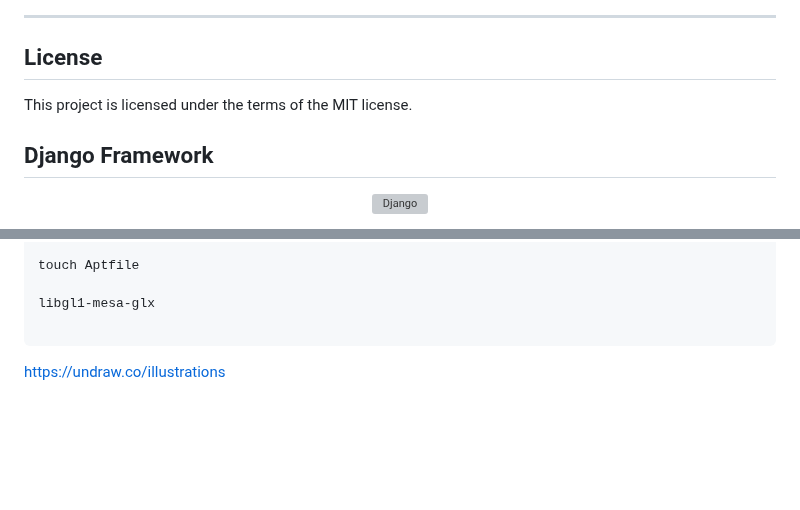
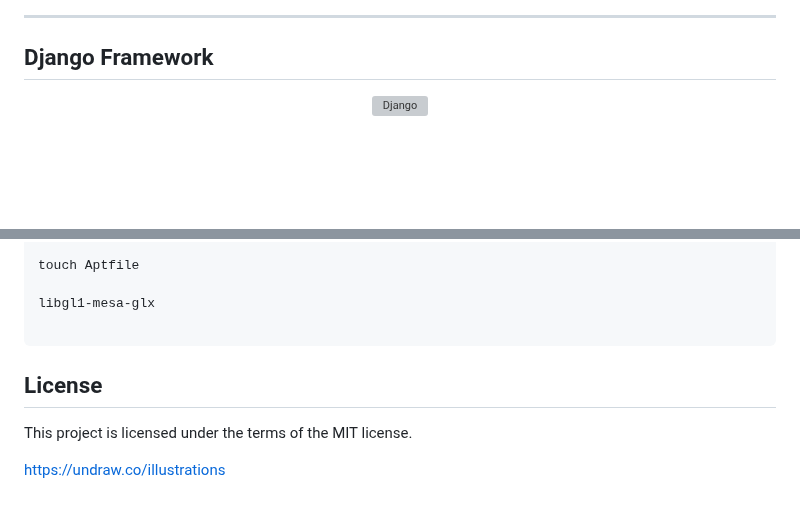
Before and after one commit to anhhducnguyen/Smart-lock-application, a Markdown page: README.md, 2 parts joined by grey strips. Rendered like a GitHub page; blank space fills up the shorter version; grey boxes are pictures that could not be loaded.

````diff
--- a/README.md
+++ b/README.md
@@ -449,9 +445,4 @@ Google SSO button.
 ---
-
-## License
-
-This project is licensed under the terms of the MIT license.
-
 
 
 ## Django Framework
@@ -734,7 +725,9 @@ libgl1-mesa-glx
 
 ```
 
+## License
 
+This project is licensed under the terms of the MIT license.
 
 
 https://undraw.co/illustrations
````
Also changed, not shown: other parts of README.md (+0 -4 lines).
